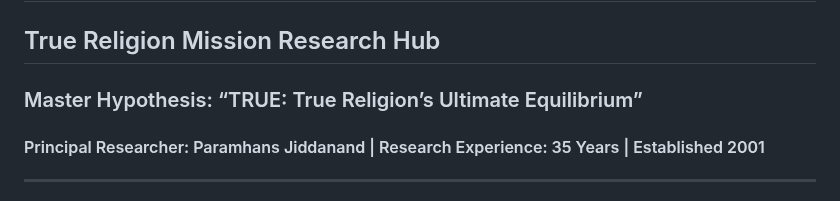
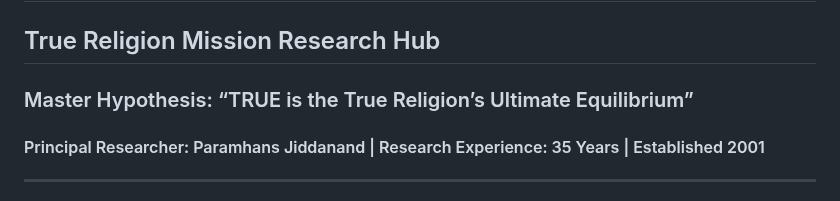
Before and after one commit to ParamhansJi/True-Religion-Mission-Research-Hub, a Markdown page: docs/Doctrines-and-Key-Findings.md, the part around the change. Rendered like a GitHub page.

```diff
--- a/docs/Doctrines-and-Key-Findings.md
+++ b/docs/Doctrines-and-Key-Findings.md
@@ -7,7 +7,7 @@ title: Page Title
 
 ## True Religion Mission Research Hub
 
-### Master Hypothesis: “TRUE: True Religion’s Ultimate Equilibrium”
+### Master Hypothesis: “TRUE is the True Religion’s Ultimate Equilibrium”
 
 #### Principal Researcher: Paramhans Jiddanand | Research Experience: 35 Years | Established 2001
 
```
